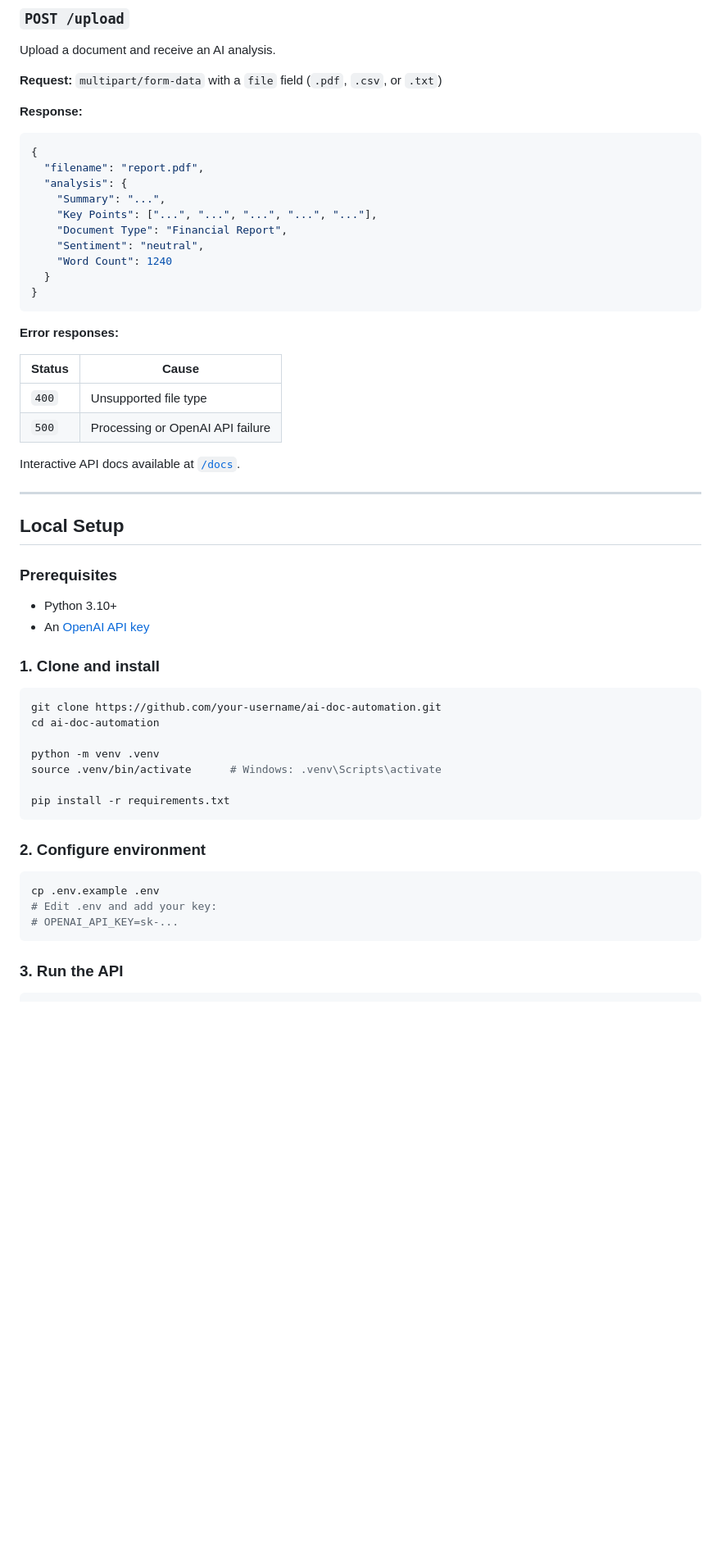
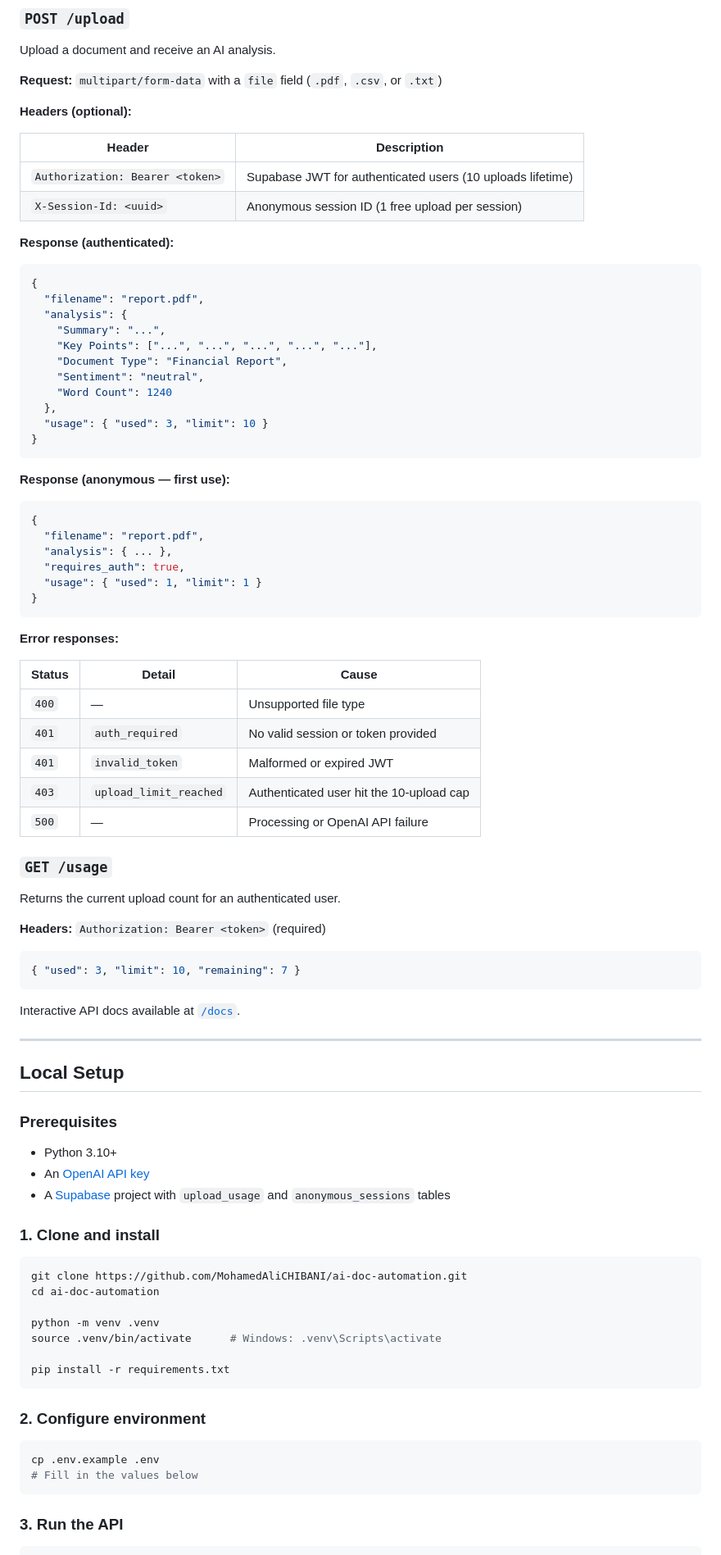
Before and after one commit to MohamedAliCHIBANI/ai-doc-automation, a Markdown page: README.md, the part around one of its changes. Shown at 82% size. Rendered like a GitHub page; blank space fills up the shorter version.

Commit message:
docs: update README with auth, usage tiers, tests, and new API endpoints

````diff
--- a/README.md
+++ b/README.md
@@ -66,7 +82,14 @@ Upload a document and receive an AI analysis.
 
 **Request:** `multipart/form-data` with a `file` field (`.pdf`, `.csv`, or `.txt`)
 
-**Response:**
+**Headers (optional):**
+
+| Header | Description |
+|--------|-------------|
+| `Authorization: Bearer <token>` | Supabase JWT for authenticated users (10 uploads lifetime) |
+| `X-Session-Id: <uuid>` | Anonymous session ID (1 free upload per session) |
+
+**Response (authenticated):**
 ```json
 {
   "filename": "report.pdf",
@@ -76,16 +99,39 @@ Upload a document and receive an AI analysis.
     "Document Type": "Financial Report",
     "Sentiment": "neutral",
     "Word Count": 1240
-  }
+  },
+  "usage": { "used": 3, "limit": 10 }
+}
+```
+
+**Response (anonymous — first use):**
+```json
+{
+  "filename": "report.pdf",
+  "analysis": { ... },
+  "requires_auth": true,
+  "usage": { "used": 1, "limit": 1 }
 }
 ```
 
 **Error responses:**
 
-| Status | Cause |
-|--------|-------|
-| `400` | Unsupported file type |
-| `500` | Processing or OpenAI API failure |
+| Status | Detail | Cause |
+|--------|--------|-------|
+| `400` | — | Unsupported file type |
+| `401` | `auth_required` | No valid session or token provided |
+| `401` | `invalid_token` | Malformed or expired JWT |
+| `403` | `upload_limit_reached` | Authenticated user hit the 10-upload cap |
+| `500` | — | Processing or OpenAI API failure |
+
+### `GET /usage`
+Returns the current upload count for an authenticated user.
+
+**Headers:** `Authorization: Bearer <token>` (required)
+
+```json
+{ "used": 3, "limit": 10, "remaining": 7 }
+```
 
 Interactive API docs available at [`/docs`](https://ai-doc-automation.onrender.com/docs).
 
@@ -97,11 +143,12 @@ Interactive API docs available at [`/docs`](https://ai-doc-automation.onrender.c
 
 - Python 3.10+
 - An [OpenAI API key](https://platform.openai.com/api-keys)
+- A [Supabase](https://supabase.com) project with `upload_usage` and `anonymous_sessions` tables
 
 ### 1. Clone and install
 
 ```bash
-git clone https://github.com/your-username/ai-doc-automation.git
+git clone https://github.com/MohamedAliCHIBANI/ai-doc-automation.git
 cd ai-doc-automation
 
 python -m venv .venv
@@ -114,8 +161,7 @@ pip install -r requirements.txt
 
 ```bash
 cp .env.example .env
-# Edit .env and add your key:
-# OPENAI_API_KEY=sk-...
+# Fill in the values below
 ```
 
 ### 3. Run the API
````
Also changed, not shown: other parts of README.md (+36 -6 lines).
